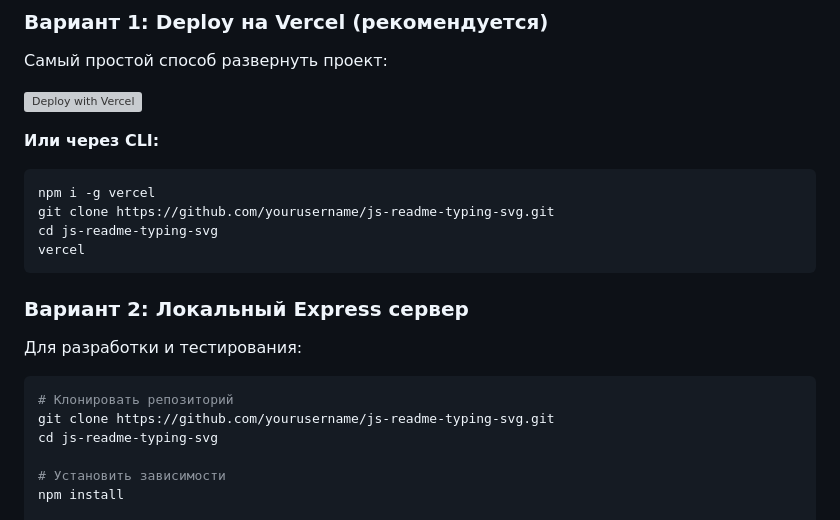
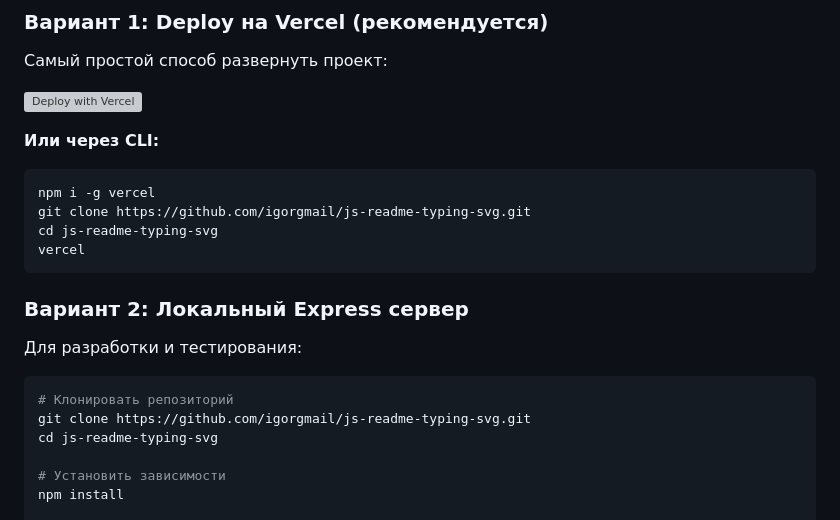
Before and after one commit to igorgmail/js-readme-typing-svg, a Markdown page: README.md, the part around the change printed below. Drawn GitHub-style; grey boxes are pictures that could not be loaded.

Commit message:
fix (readme) : yourusername

````diff
--- a/README.md
+++ b/README.md
@@ -114,7 +114,7 @@ $STYLE{color: #e36209, text: 'STATUS'}
 **Или через CLI:**
 ```bash
 npm i -g vercel
-git clone https://github.com/yourusername/js-readme-typing-svg.git
+git clone https://github.com/igorgmail/js-readme-typing-svg.git
 cd js-readme-typing-svg
 vercel
 ```
@@ -125,7 +125,7 @@ vercel
 
 ```bash
 # Клонировать репозиторий
-git clone https://github.com/yourusername/js-readme-typing-svg.git
+git clone https://github.com/igorgmail/js-readme-typing-svg.git
 cd js-readme-typing-svg
 
 # Установить зависимости
````
Also changed, not shown: other parts of README.md (+2 -2 lines).
